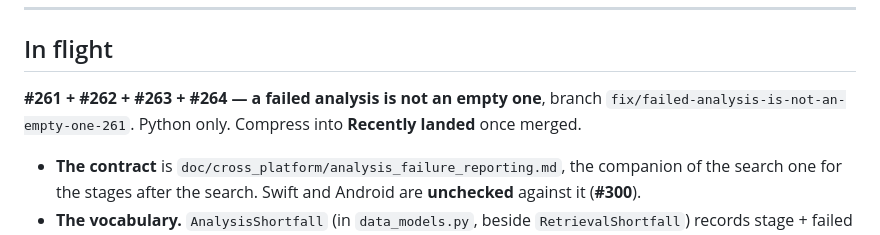
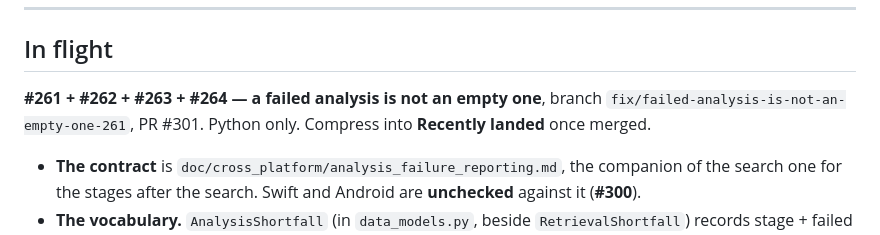
Before and after one commit to hherb/bmlibrarian_lite, a Markdown page: HANDOVER.md, the part around the change. Drawn GitHub-style.

Commit message:
docs(handover): record the pull request number for the analysis-failure slice
Co-Authored-By: Claude Opus 5 (1M context) <noreply@anthropic.com>

```diff
--- a/HANDOVER.md
+++ b/HANDOVER.md
@@ -9,7 +9,7 @@ its slice has landed; add a new section when handing off new work.
 ## In flight
 
 **#261 + #262 + #263 + #264 — a failed analysis is not an empty one**, branch
-`fix/failed-analysis-is-not-an-empty-one-261`. Python only. Compress into
+`fix/failed-analysis-is-not-an-empty-one-261`, PR #301. Python only. Compress into
 **Recently landed** once merged.
 
 - **The contract** is `doc/cross_platform/analysis_failure_reporting.md`, the
```
